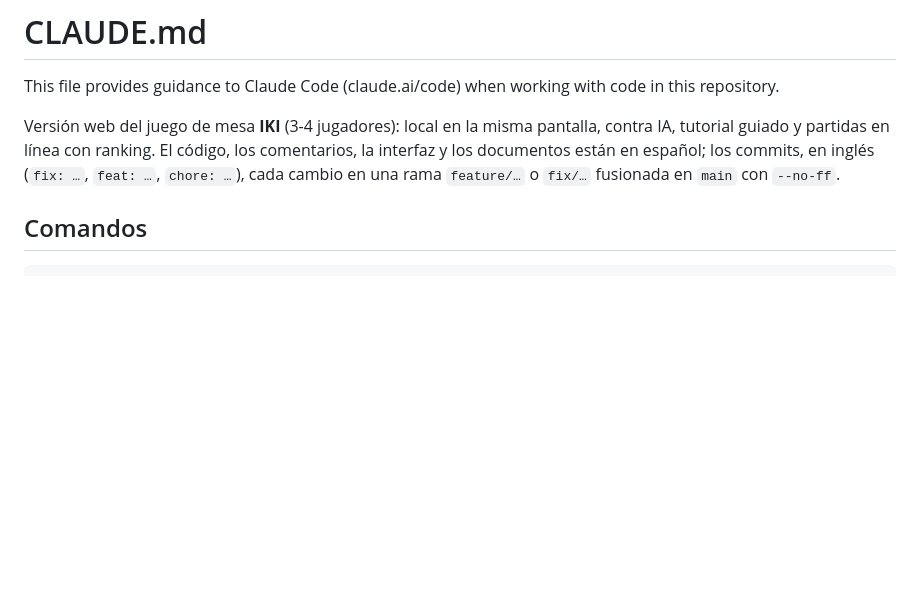
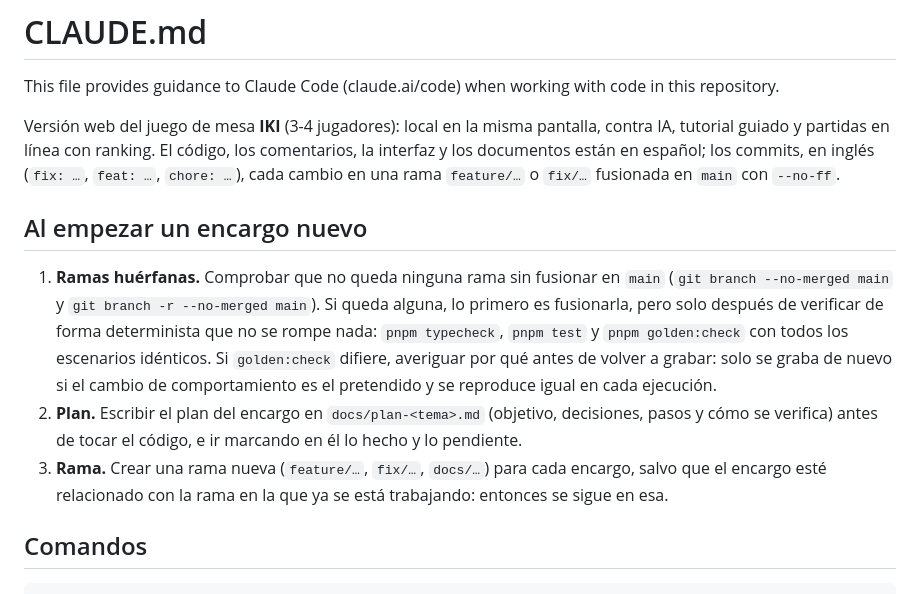
Before and after one commit to devlitus/iki, a Markdown page: CLAUDE.md, the part around the change. Rendered like a GitHub page; blank space fills up the shorter version.

Commit message:
docs: add the rules to follow when starting a new task
Check for unmerged branches (merge them only after a deterministic
verification), write the plan in docs/plan-<topic>.md, and use a new
branch per task unless it belongs to the current one.

Co-Authored-By: Claude Opus 5.5 <noreply@anthropic.com>

```diff
--- a/CLAUDE.md
+++ b/CLAUDE.md
@@ -5,6 +5,18 @@ This file provides guidance to Claude Code (claude.ai/code) when working with co
 Versión web del juego de mesa **IKI** (3-4 jugadores): local en la misma pantalla, contra IA, tutorial guiado y partidas
 en línea con ranking. El código, los comentarios, la interfaz y los documentos están en español; los commits, en inglés
 (`fix: …`, `feat: …`, `chore: …`), cada cambio en una rama `feature/…` o `fix/…` fusionada en `main` con `--no-ff`.
+
+## Al empezar un encargo nuevo
+
+1. **Ramas huérfanas.** Comprobar que no queda ninguna rama sin fusionar en `main` (`git branch --no-merged main` y
+   `git branch -r --no-merged main`). Si queda alguna, lo primero es fusionarla, pero solo después de verificar de forma
+   determinista que no se rompe nada: `pnpm typecheck`, `pnpm test` y `pnpm golden:check` con todos los escenarios
+   idénticos. Si `golden:check` difiere, averiguar por qué antes de volver a grabar: solo se graba de nuevo si el cambio
+   de comportamiento es el pretendido y se reproduce igual en cada ejecución.
+2. **Plan.** Escribir el plan del encargo en `docs/plan-<tema>.md` (objetivo, decisiones, pasos y cómo se verifica) antes
+   de tocar el código, e ir marcando en él lo hecho y lo pendiente.
+3. **Rama.** Crear una rama nueva (`feature/…`, `fix/…`, `docs/…`) para cada encargo, salvo que el encargo esté
+   relacionado con la rama en la que ya se está trabajando: entonces se sigue en esa.
 
 ## Comandos
 
```
